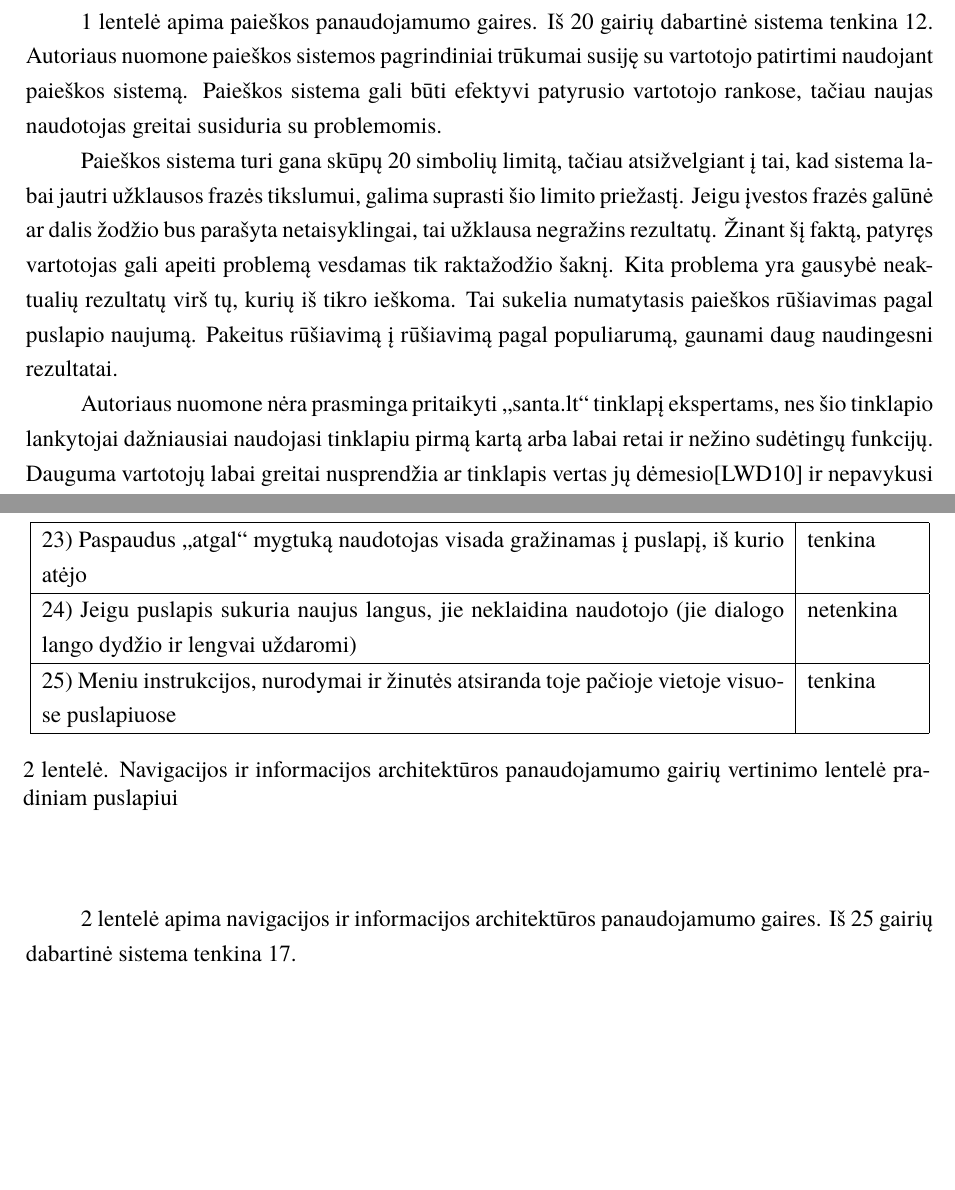
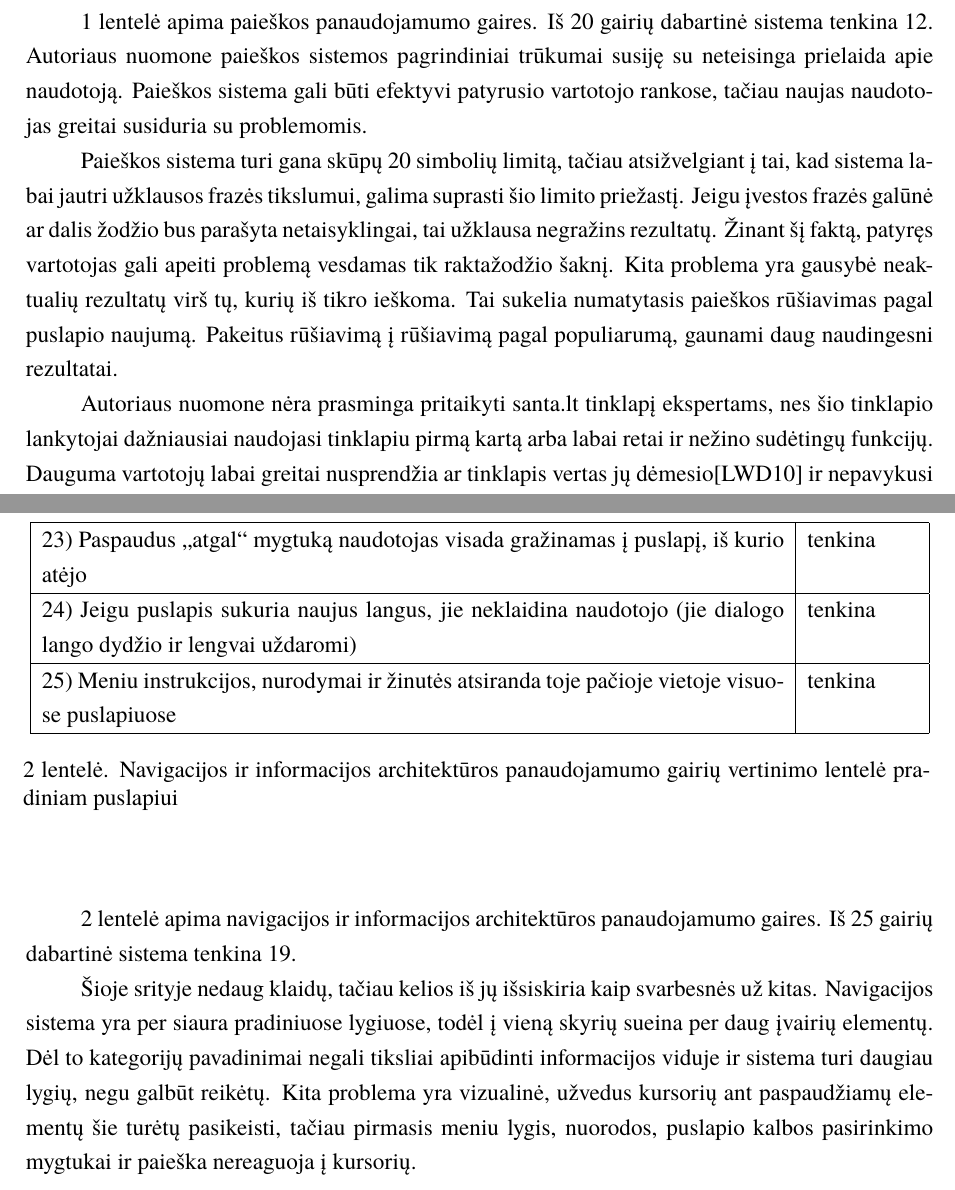
Before and after one commit to Steror/Kursinis-darbas, a LaTeX document (Paieškos proceso ir jos rezultatų pateikimo vartotojams panaudojamumas/Latex dokumentas/kursinis.tex): two parts of pages 7 and 9 of 16, joined at a grey line, cut so that both start at the same text, the shorter picture padded with empty space. Compiled offline with XeLaTeX; a missing font is replaced by an installed copy or a similar font.

Commit message:
Navigacijos trūkumai ir taisymai

```diff
--- a/Paieškos proceso ir jos rezultatų pateikimo vartotojams panaudojamumas/Latex dokumentas/kursinis.tex
+++ b/Paieškos proceso ir jos rezultatų pateikimo vartotojams panaudojamumas/Latex dokumentas/kursinis.tex
@@ -140,12 +140,12 @@ Norint išsiaiškinti dabartinės sistemos panaudojamumo būseną autorius atlik
 
 \pagebreak
 
-\ref{PaieškosLentelėPrad} lentelė apima paieškos panaudojamumo gaires. Iš 20 gairių dabartinė sistema tenkina 12. Autoriaus nuomone paieškos sistemos pagrindiniai trūkumai susiję su vartotojo patirtimi naudojant paieškos sistemą. Paieškos sistema gali būti efektyvi patyrusio vartotojo rankose, tačiau naujas naudotojas greitai susiduria su problemomis.
+\ref{PaieškosLentelėPrad} lentelė apima paieškos panaudojamumo gaires. Iš 20 gairių dabartinė sistema tenkina 12. Autoriaus nuomone paieškos sistemos pagrindiniai trūkumai susiję su neteisinga prielaida apie naudotoją. Paieškos sistema gali būti efektyvi patyrusio vartotojo rankose, tačiau naujas naudotojas greitai susiduria su problemomis.
 
 Paieškos sistema turi gana skūpų 20 simbolių limitą, tačiau atsižvelgiant į tai, kad sistema labai jautri užklausos frazės tikslumui, galima suprasti šio limito priežastį. Jeigu įvestos frazės galūnė ar dalis žodžio bus parašyta netaisyklingai, tai užklausa negražins rezultatų. Žinant šį faktą, patyręs vartotojas gali apeiti problemą vesdamas tik raktažodžio šaknį.
 Kita problema yra gausybė neaktualių rezultatų virš tų, kurių iš tikro ieškoma. Tai sukelia numatytasis paieškos rūšiavimas pagal puslapio naujumą. Pakeitus rūšiavimą į rūšiavimą pagal  populiarumą, gaunami daug naudingesni rezultatai.
 
-Autoriaus nuomone nėra prasminga pritaikyti „santa.lt“ tinklapį ekspertams, nes šio tinklapio lankytojai dažniausiai naudojasi tinklapiu pirmą kartą arba labai retai ir nežino sudėtingų funkcijų. Dauguma vartotojų labai greitai nusprendžia ar tinklapis vertas jų dėmesio\cite{WebBehaviorsEn} ir nepavykusi paieška gali būti viena iš priežasčių palikti tinklapį, todėl paieškos numatytosios funkcijos turėtų įtikti naujam naudotojui.
+Autoriaus nuomone nėra prasminga pritaikyti santa.lt tinklapį ekspertams, nes šio tinklapio lankytojai dažniausiai naudojasi tinklapiu pirmą kartą arba labai retai ir nežino sudėtingų funkcijų. Dauguma vartotojų labai greitai nusprendžia ar tinklapis vertas jų dėmesio\cite{WebBehaviorsEn} ir nepavykusi paieška gali būti viena iš priežasčių palikti tinklapį, todėl paieškos numatytosios funkcijos turėtų įtikti naujam naudotojui.
 
 \pagebreak
 
@@ -176,7 +176,7 @@ Autoriaus nuomone nėra prasminga pritaikyti „santa.lt“ tinklapį ekspertams
 	21) Visuose puslapiuose yra aiškiai pažymėti išėjimai leidžiantys naudotojui pabėgti iš esamos užduoties be papildomo dialogo & tenkina \\ \hline
 	22) Svetainė neišjungia naršyklės „atgal“ mygtuko ir „atgal“ mygtukas visada matomas naršyklės įrankių juostoje & tenkina \\ \hline
 	23) Paspaudus „atgal“ mygtuką naudotojas visada gražinamas į puslapį, iš kurio atėjo & tenkina \\ \hline
-	24) Jeigu puslapis sukuria naujus langus, jie neklaidina naudotojo (jie dialogo lango dydžio ir lengvai uždaromi) & netenkina \\ \hline
+	24) Jeigu puslapis sukuria naujus langus, jie neklaidina naudotojo (jie dialogo lango dydžio ir lengvai uždaromi) & tenkina \\ \hline
 	25) Meniu instrukcijos, nurodymai ir žinutės atsiranda toje pačioje vietoje visuose puslapiuose & tenkina \\ \hline
 	%16) Produktų puslapiai turi nuorodas į panašius arba papildomus produktus, kad paskatinti kryžminį pardavimą (angl. cross-selling) &  \\ \hline
 	%18) Naudotojai gali rikiuoti ir filtruoti katalogo puslapius (pagal kainą arba populiarumą) & tenkina \\ \hline
@@ -186,7 +186,10 @@ Autoriaus nuomone nėra prasminga pritaikyti „santa.lt“ tinklapį ekspertams
 \end{longtable}
 \end{center}
 
-\ref{navigacijosirIAlentelėPrad} lentelė apima navigacijos ir informacijos architektūros panaudojamumo gaires. Iš 25 gairių dabartinė sistema tenkina 17.
+\ref{navigacijosirIAlentelėPrad} lentelė apima navigacijos ir informacijos architektūros panaudojamumo gaires. Iš 25 gairių dabartinė sistema tenkina 19.
+
+Šioje srityje nedaug klaidų, tačiau kelios iš jų išsiskiria kaip svarbesnės už kitas. Navigacijos sistema yra per siaura pradiniuose lygiuose, todėl į vieną skyrių sueina per daug įvairių elementų. Dėl to kategorijų pavadinimai negali tiksliai apibūdinti informacijos viduje ir sistema turi daugiau lygių, negu galbūt reikėtų.
+Kita problema yra vizualinė, užvedus kursorių ant paspaudžiamų elementų šie turėtų pasikeisti, tačiau pirmasis meniu lygis, nuorodos, puslapio kalbos pasirinkimo mygtukai ir paieška nereaguoja į kursorių.
 
 %Medžiagos darbo tema dėstymo skyriuose pateikiamos nagrinėjamos temos detalės:
 %pradinė medžiaga, jos analizės ir apdorojimo metodai, sprendimų įgyvendinimas,
```
Also changed, not shown: Paieškos proceso ir jos rezultatų pateikimo vartotojams panaudojamumas/Latex dokumentas/kursinis.pdf, Paieškos proceso ir jos rezultatų pateikimo vartotojams panaudojamumas/Latex dokumentas/kursinis.tex (2 more changed lines), 3 other files.
